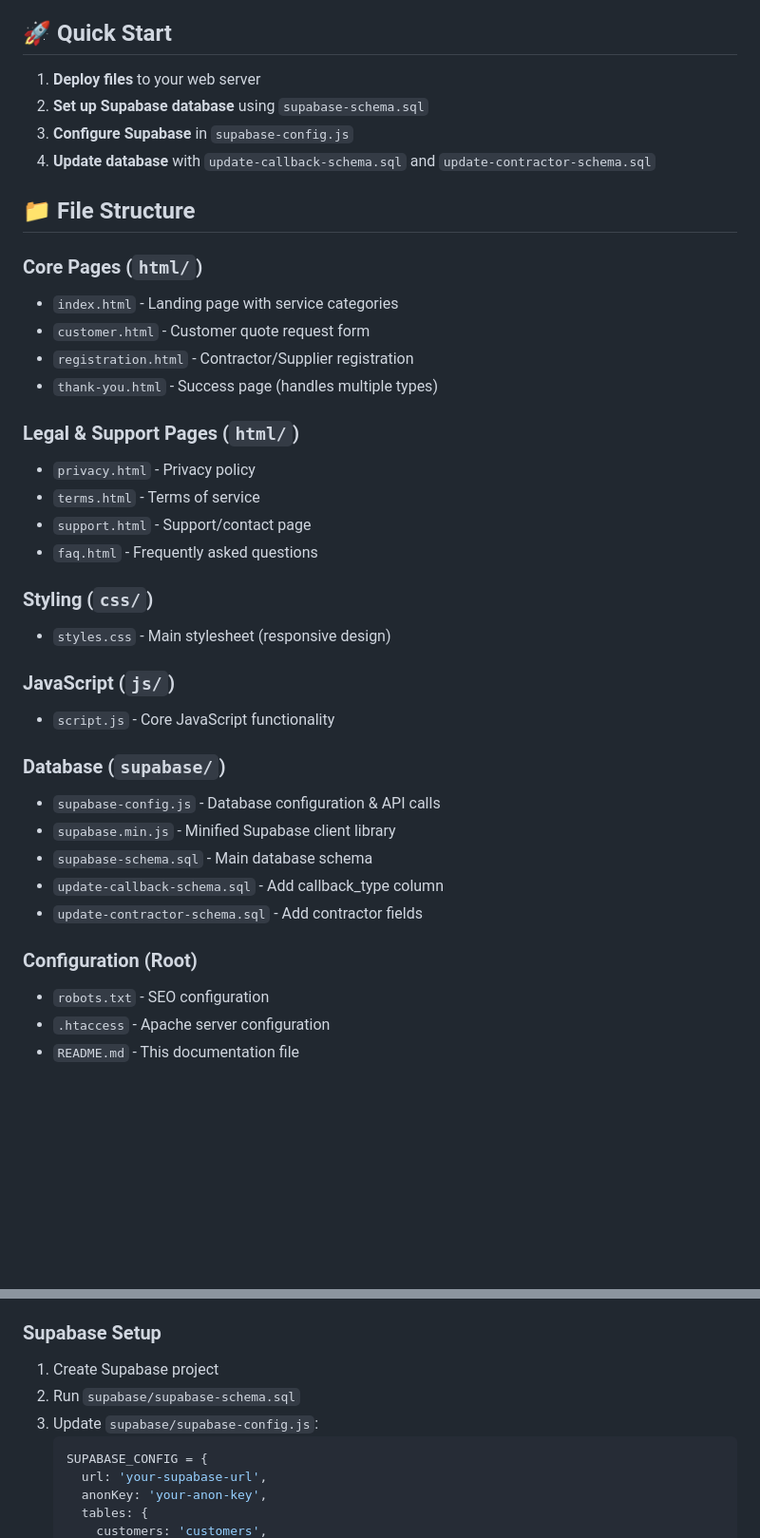
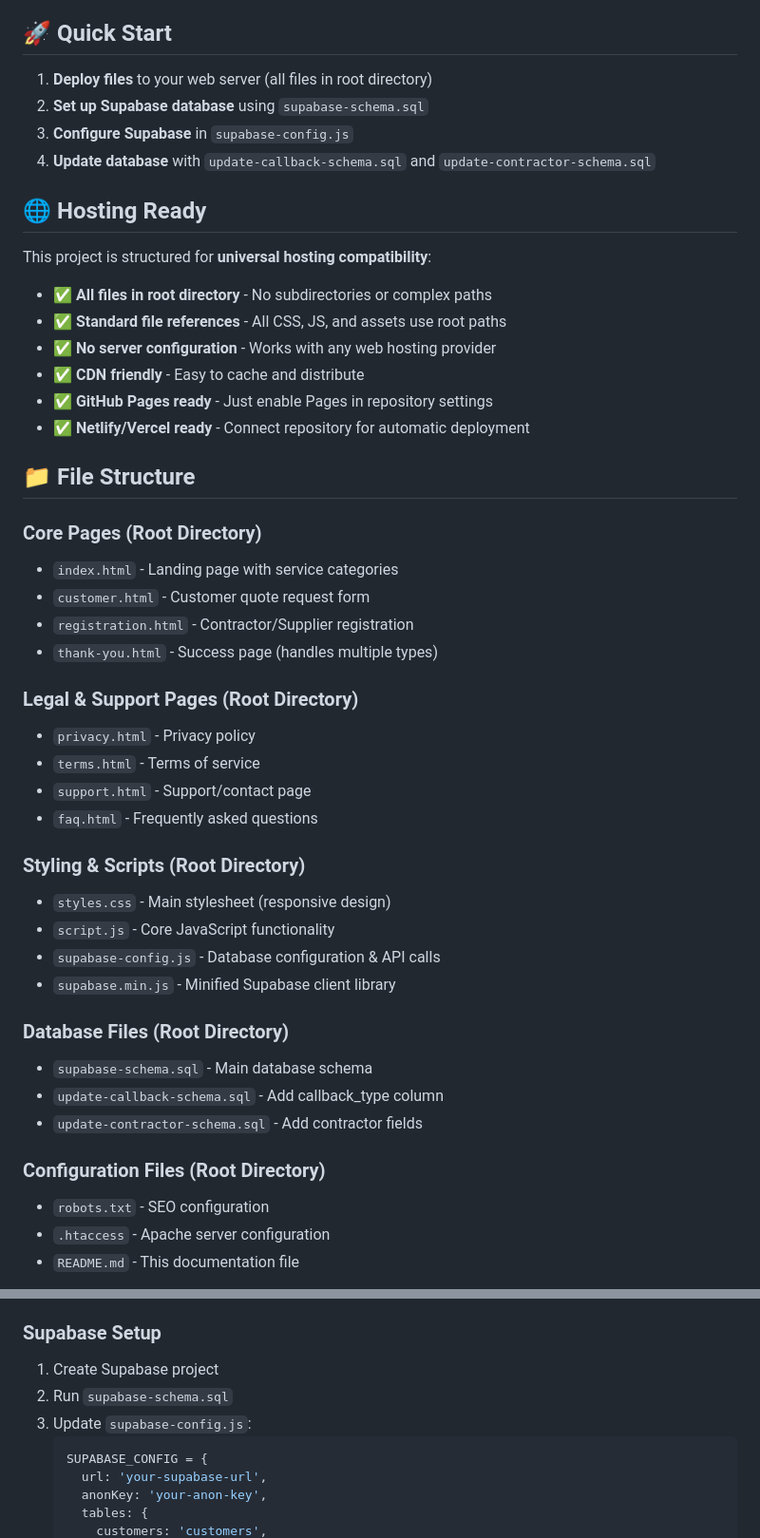
Before and after one commit to rahulraj-urbanta/urbanta-mvp, a Markdown page: README.md, 2 parts joined by grey strips. Shown at 95% size. Drawn GitHub-style; blank space fills up the shorter version.

Commit message:
Update README for hosting-ready structure
- Updated file structure to reflect root directory organization
- Added hosting compatibility section
- Updated Supabase setup instructions for new file locations
- Documented universal hosting benefits
- README now matches current project structure

````diff
--- a/README.md
+++ b/README.md
@@ -4,39 +4,48 @@ A modern web platform connecting customers with contractors and suppliers for ho
 
 ## 🚀 Quick Start
 
-1. **Deploy files** to your web server
+1. **Deploy files** to your web server (all files in root directory)
 2. **Set up Supabase database** using `supabase-schema.sql`
 3. **Configure Supabase** in `supabase-config.js`
 4. **Update database** with `update-callback-schema.sql` and `update-contractor-schema.sql`
 
+## 🌐 Hosting Ready
+
+This project is structured for **universal hosting compatibility**:
+
+- ✅ **All files in root directory** - No subdirectories or complex paths
+- ✅ **Standard file references** - All CSS, JS, and assets use root paths
+- ✅ **No server configuration** - Works with any web hosting provider
+- ✅ **CDN friendly** - Easy to cache and distribute
+- ✅ **GitHub Pages ready** - Just enable Pages in repository settings
+- ✅ **Netlify/Vercel ready** - Connect repository for automatic deployment
+
 ## 📁 File Structure
 
-### Core Pages (`html/`)
+### Core Pages (Root Directory)
 - `index.html` - Landing page with service categories
 - `customer.html` - Customer quote request form
 - `registration.html` - Contractor/Supplier registration
 - `thank-you.html` - Success page (handles multiple types)
 
-### Legal & Support Pages (`html/`)
+### Legal & Support Pages (Root Directory)
 - `privacy.html` - Privacy policy
 - `terms.html` - Terms of service
 - `support.html` - Support/contact page
 - `faq.html` - Frequently asked questions
 
-### Styling (`css/`)
+### Styling & Scripts (Root Directory)
 - `styles.css` - Main stylesheet (responsive design)
-
-### JavaScript (`js/`)
 - `script.js` - Core JavaScript functionality
-
-### Database (`supabase/`)
 - `supabase-config.js` - Database configuration & API calls
 - `supabase.min.js` - Minified Supabase client library
+
+### Database Files (Root Directory)
 - `supabase-schema.sql` - Main database schema
 - `update-callback-schema.sql` - Add callback_type column
 - `update-contractor-schema.sql` - Add contractor fields
 
-### Configuration (Root)
+### Configuration Files (Root Directory)
 - `robots.txt` - SEO configuration
 - `.htaccess` - Apache server configuration
 - `README.md` - This documentation file
@@ -82,8 +91,8 @@ A modern web platform connecting customers with contractors and suppliers for ho
 
 ### Supabase Setup
 1. Create Supabase project
-2. Run `supabase/supabase-schema.sql`
-3. Update `supabase/supabase-config.js`:
+2. Run `supabase-schema.sql`
+3. Update `supabase-config.js`:
    ```javascript
    SUPABASE_CONFIG = {
      url: 'your-supabase-url',
````
